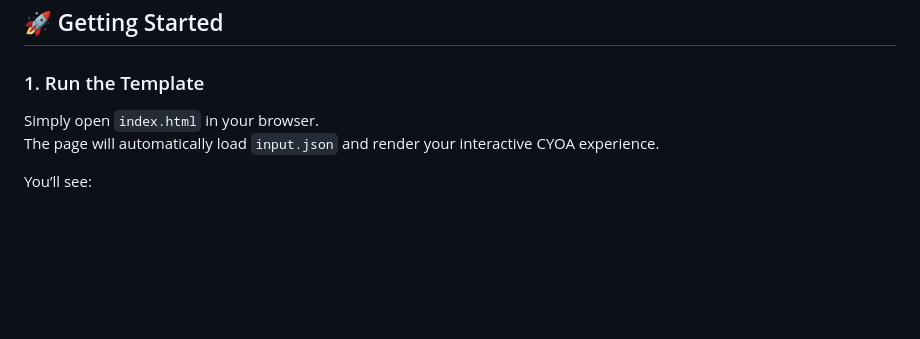
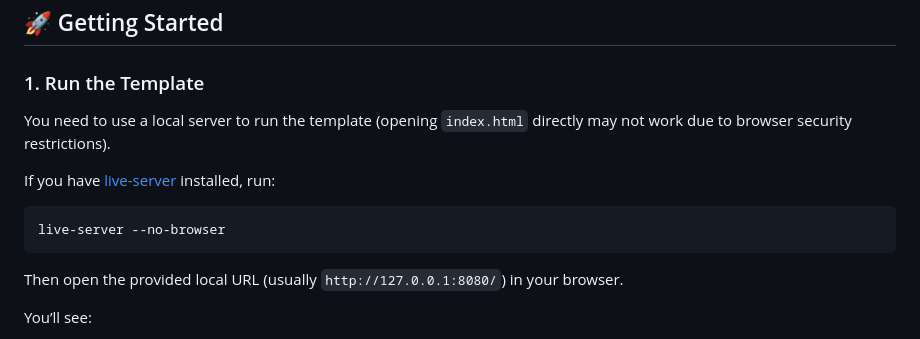
Before and after one commit to vedantm8/icyoa-template, a Markdown page: README.md, the part around the change. Drawn GitHub-style; blank space fills up the shorter version.

Commit message:
more acccurate documentation

````diff
--- a/README.md
+++ b/README.md
@@ -28,8 +28,15 @@ icyoa-template/
 
 ### 1. Run the Template
 
-Simply open `index.html` in your browser.
-The page will automatically load `input.json` and render your interactive CYOA experience.
+You need to use a local server to run the template (opening `index.html` directly may not work due to browser security restrictions).
+
+If you have [live-server](https://www.npmjs.com/package/live-server) installed, run:
+
+```sh
+live-server --no-browser
+```
+
+Then open the provided local URL (usually `http://127.0.0.1:8080/`) in your browser.
 
 You’ll see:
 - The **title and description** from `input.json`
````
